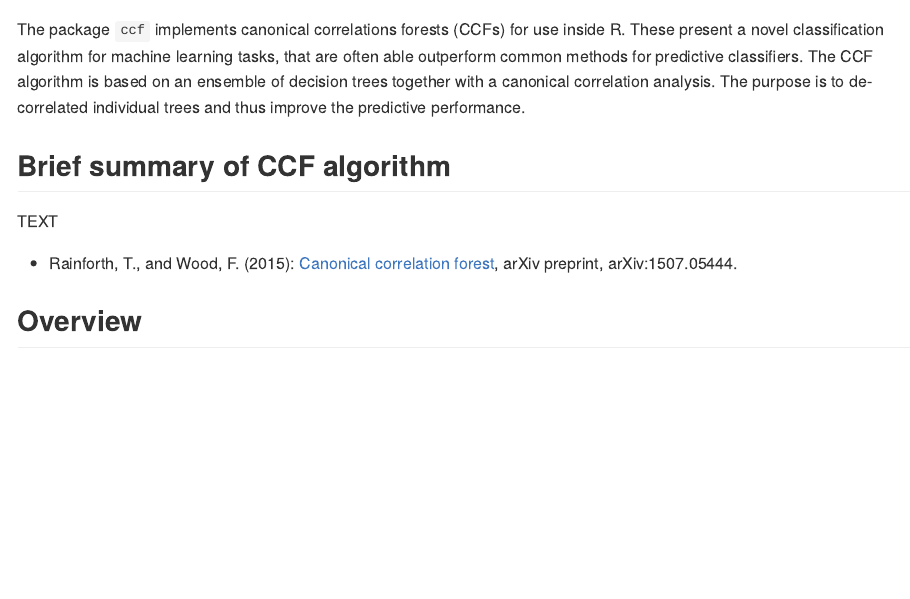
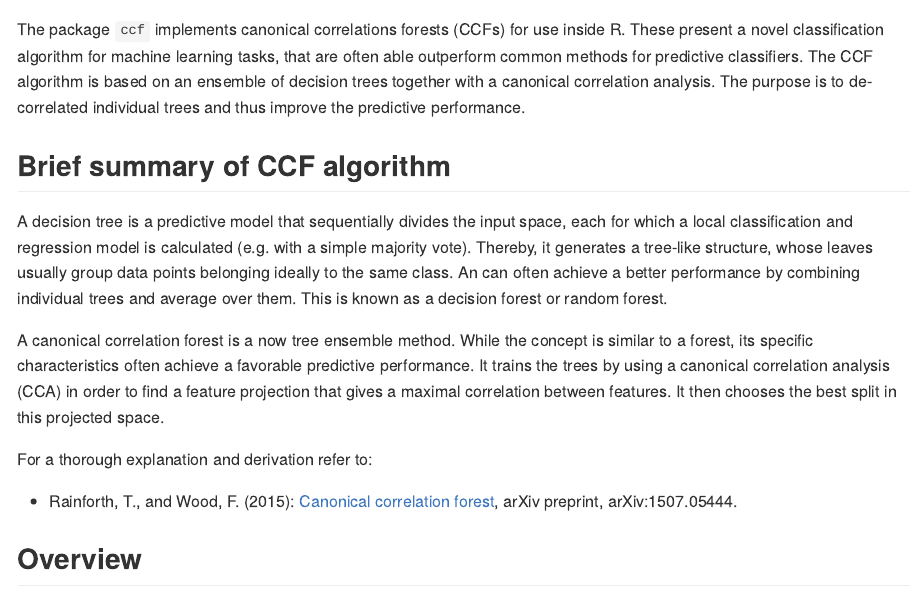
Before and after one commit to jandob/ccf, an R Markdown document (README.Rmd): the page in a window 1100 px wide, from its top. Rendered offline with R 4.5, knitr and Pandoc, with nearby package versions; some code elsewhere in the file could not run offline; badge pictures from the web are left out.

Commit message:
Added summary of CCF in README

```diff
--- a/README.Rmd
+++ b/README.Rmd
@@ -19,7 +19,11 @@ The package `ccf` implements canonical correlations forests (CCFs) for use insid
 
 ## Brief summary of CCF algorithm
 
-TEXT
+A decision tree is a predictive model that sequentially divides the input space, each for which a local classification and regression model is calculated (e.g. with a simple majority vote). Thereby, it generates a tree-like structure, whose leaves usually group data points belonging ideally to the same class. An can often achieve a better performance by combining individual trees and average over them. This is known as a decision forest or random forest.
+
+A canonical correlation forest is a now tree ensemble method. While the concept is similar to a forest, its specific characteristics often achieve a favorable predictive performance. It trains the trees by using a canonical correlation analysis (CCA) in order to find a feature projection that gives a maximal correlation between features. It then chooses the best split in this projected space.
+
+For a thorough explanation and derivation refer to:
 
 * Rainforth, T., and Wood, F. (2015): [Canonical correlation forest](https://arxiv.org/pdf/1507.05444.pdf), arXiv preprint, arXiv:1507.05444.
 
```
